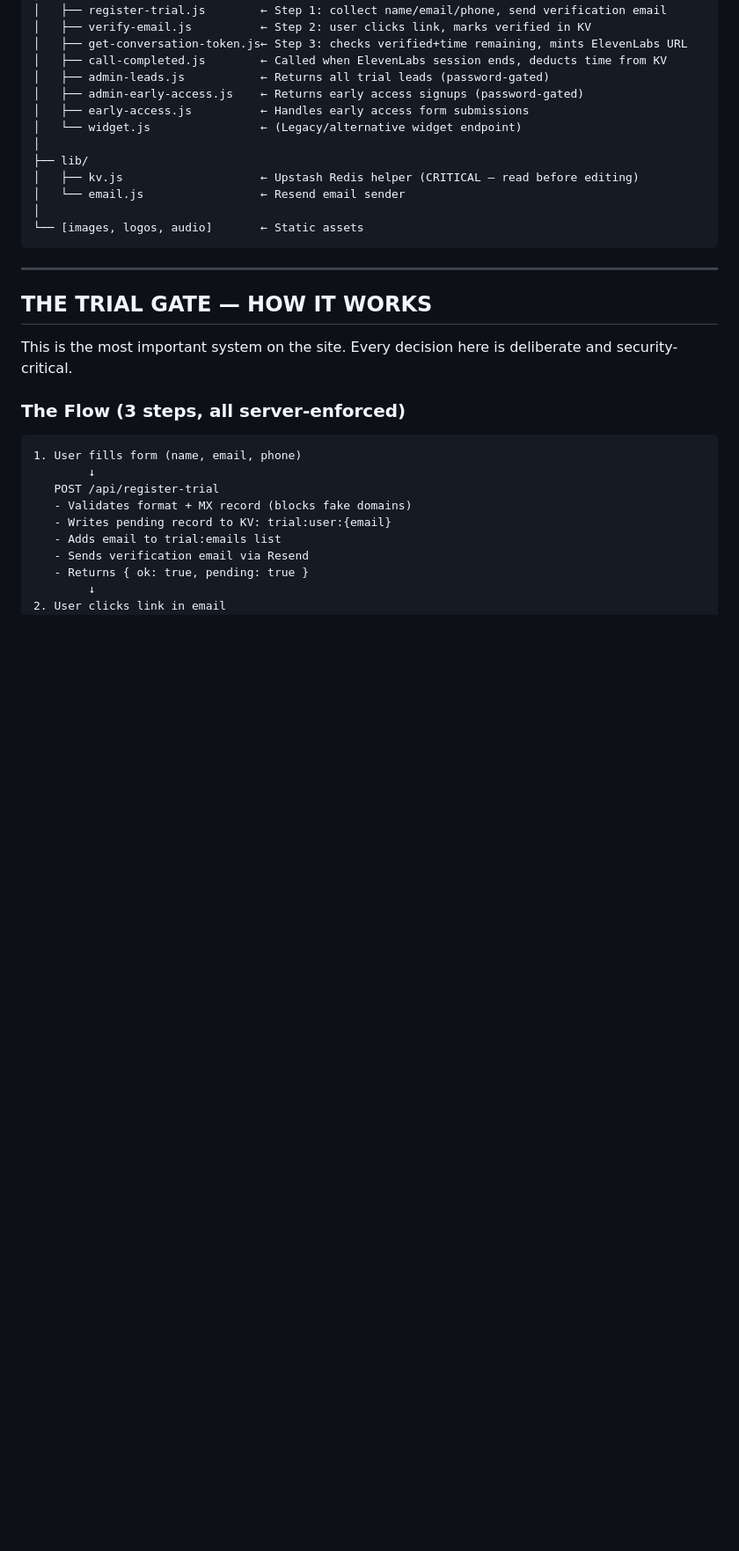
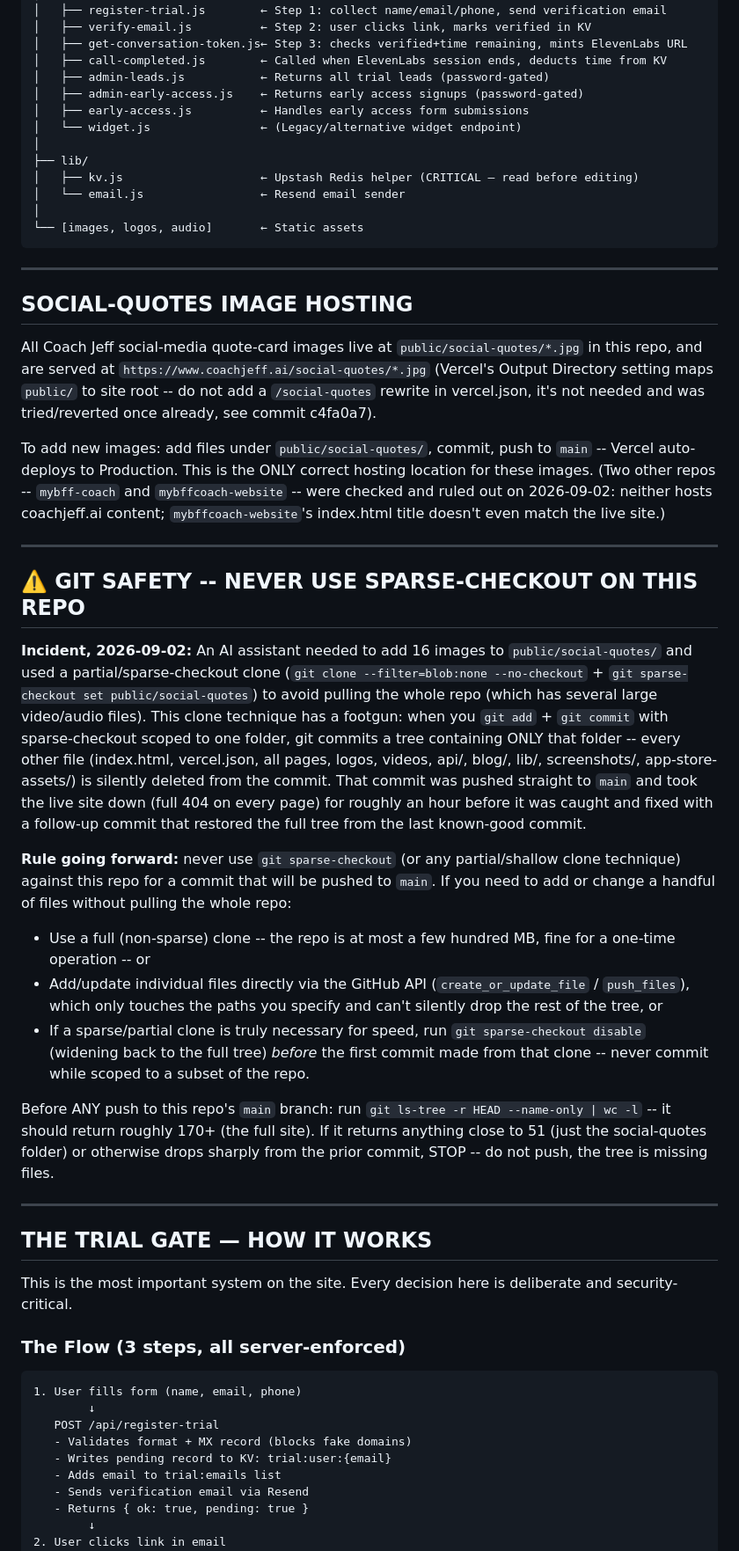
Before and after one commit to coach-rusty/coachjeff-site, a Markdown page: CLAUDE.md, the part around the change. Shown at 88% size. Drawn GitHub-style; blank space fills up the shorter version.

Commit message:
Document social-quotes hosting path + git sparse-checkout safety warning
Records where social-quotes images actually live (public/social-quotes/,
served via Vercel outputDirectory=public) and documents today's incident
so no future session repeats the sparse-checkout mistake that took the
site down.

Co-Authored-By: Claude Sonnet 5 <noreply@anthropic.com>
Claude-Session: https://claude.ai/code/session_01DLpPfGLC9vXnENPNqunXkG

````diff
--- a/CLAUDE.md
+++ b/CLAUDE.md
@@ -109,6 +109,27 @@ coachjeff-site/
 │
 └── [images, logos, audio]       ← Static assets
 ```
+
+---
+
+## SOCIAL-QUOTES IMAGE HOSTING
+
+All Coach Jeff social-media quote-card images live at `public/social-quotes/*.jpg` in this repo, and are served at `https://www.coachjeff.ai/social-quotes/*.jpg` (Vercel's Output Directory setting maps `public/` to site root -- do not add a `/social-quotes` rewrite in vercel.json, it's not needed and was tried/reverted once already, see commit c4fa0a7).
+
+To add new images: add files under `public/social-quotes/`, commit, push to `main` -- Vercel auto-deploys to Production. This is the ONLY correct hosting location for these images. (Two other repos -- `mybff-coach` and `mybffcoach-website` -- were checked and ruled out on 2026-09-02: neither hosts coachjeff.ai content; `mybffcoach-website`'s index.html title doesn't even match the live site.)
+
+---
+
+## ⚠️ GIT SAFETY -- NEVER USE SPARSE-CHECKOUT ON THIS REPO
+
+**Incident, 2026-09-02:** An AI assistant needed to add 16 images to `public/social-quotes/` and used a partial/sparse-checkout clone (`git clone --filter=blob:none --no-checkout` + `git sparse-checkout set public/social-quotes`) to avoid pulling the whole repo (which has several large video/audio files). This clone technique has a footgun: when you `git add` + `git commit` with sparse-checkout scoped to one folder, git commits a tree containing ONLY that folder -- every other file (index.html, vercel.json, all pages, logos, videos, api/, blog/, lib/, screenshots/, app-store-assets/) is silently deleted from the commit. That commit was pushed straight to `main` and took the live site down (full 404 on every page) for roughly an hour before it was caught and fixed with a follow-up commit that restored the full tree from the last known-good commit.
+
+**Rule going forward:** never use `git sparse-checkout` (or any partial/shallow clone technique) against this repo for a commit that will be pushed to `main`. If you need to add or change a handful of files without pulling the whole repo:
+- Use a full (non-sparse) clone -- the repo is at most a few hundred MB, fine for a one-time operation -- or
+- Add/update individual files directly via the GitHub API (`create_or_update_file` / `push_files`), which only touches the paths you specify and can't silently drop the rest of the tree, or
+- If a sparse/partial clone is truly necessary for speed, run `git sparse-checkout disable` (widening back to the full tree) *before* the first commit made from that clone -- never commit while scoped to a subset of the repo.
+
+Before ANY push to this repo's `main` branch: run `git ls-tree -r HEAD --name-only | wc -l` -- it should return roughly 170+ (the full site). If it returns anything close to 51 (just the social-quotes folder) or otherwise drops sharply from the prior commit, STOP -- do not push, the tree is missing files.
 
 ---
 
````
